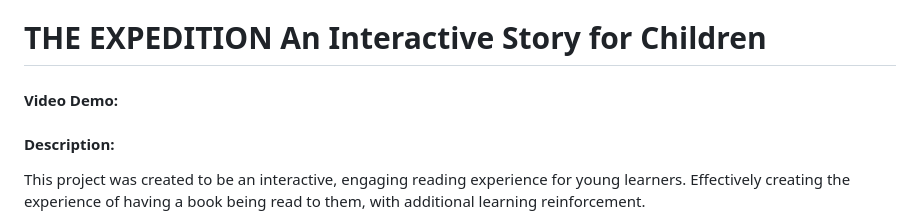
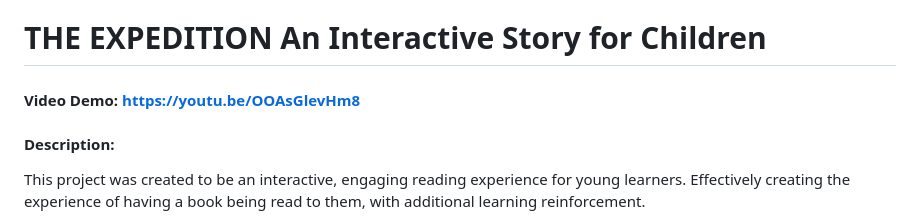
Before and after one commit to ElizabethSzczesny/Expedition, a Markdown page: README.md, the part around the change. Rendered like a GitHub page.

Commit message:
Final Project

```diff
--- a/README.md
+++ b/README.md
@@ -1,5 +1,5 @@
 # THE EXPEDITION An Interactive Story for Children
-#### Video Demo:  <URL HERE>
+#### Video Demo:  https://youtu.be/OOAsGlevHm8
 #### Description:
 
 This project was created to be an interactive, engaging reading experience for young learners. Effectively creating the experience of having a book being read to them, with additional learning reinforcement.
```
